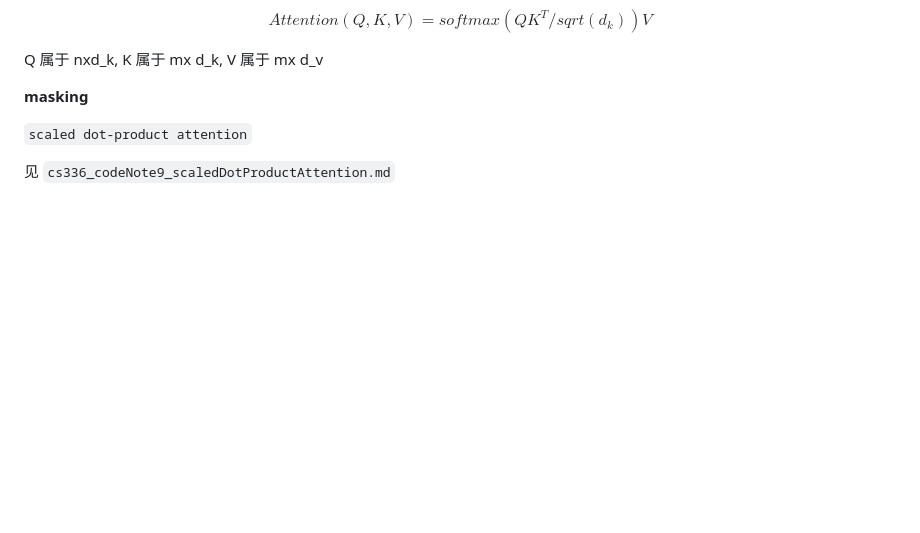
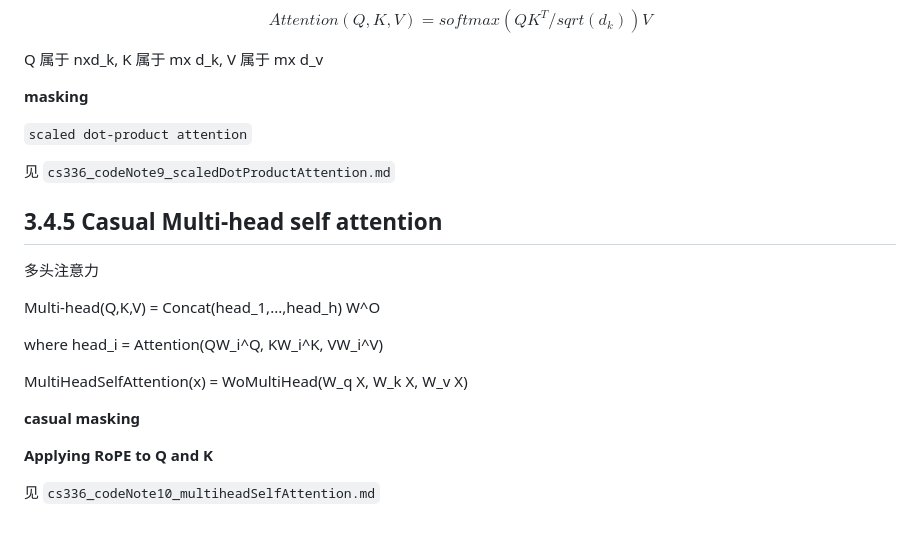
Before and after one commit to Okazaki-Yumemi/CS336, a Markdown page: notes/assignment1_basics/cs336_notes_assignment1_basics_2.md, the part around the change. Rendered like a GitHub page; blank space fills up the shorter version.

Commit message:
Notes : finished notes for MHA

```diff
--- a/notes/assignment1_basics/cs336_notes_assignment1_basics_2.md
+++ b/notes/assignment1_basics/cs336_notes_assignment1_basics_2.md
@@ -253,3 +253,21 @@ Q 属于 nxd_k, K 属于 mx d_k, V 属于 mx d_v
 ``scaled dot-product attention``
 
 见 `cs336_codeNote9_scaledDotProductAttention.md`
+
+## 3.4.5 Casual Multi-head self attention
+
+多头注意力
+
+Multi-head(Q,K,V) = Concat(head_1,...,head_h) W^O
+
+where head_i = Attention(QW_i^Q, KW_i^K, VW_i^V)
+
+MultiHeadSelfAttention(x) = WoMultiHead(W_q X, W_k X, W_v X)
+
+
+**casual masking**
+
+**Applying RoPE to Q and K**
+
+见
+`cs336_codeNote10_multiheadSelfAttention.md`
```
Also changed, not shown: notes/assignment1_basics/cs336_codeNote10_multiheadSelfAttention.md (added, +252 -0 lines).
